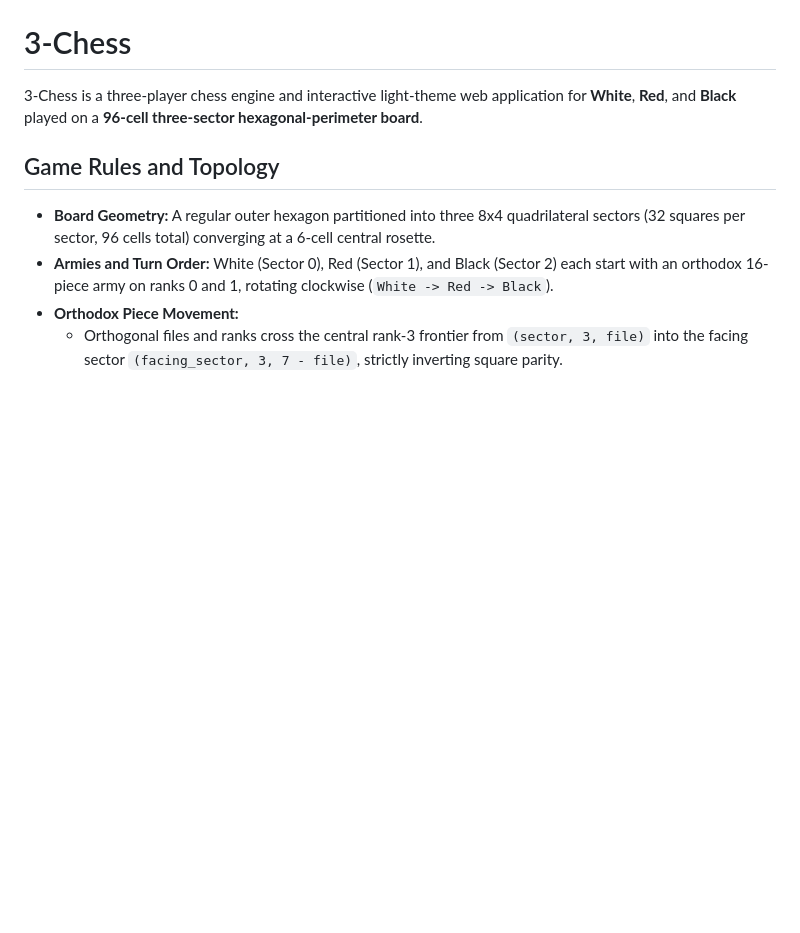
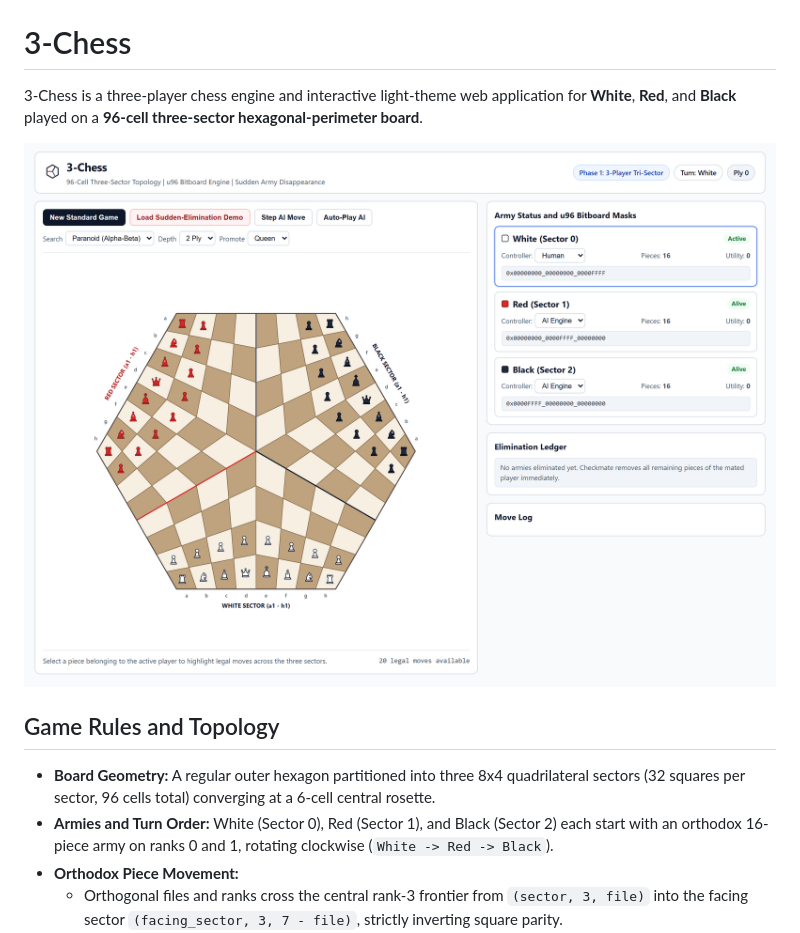
Before and after one commit to KathiraveluLab/3-Chess, a Markdown page: README.md, the part around the change. Drawn GitHub-style; pictures changed too: docs/screenshot.png (added); blank space fills up the shorter version.

Commit message:
Add screenshot

```diff
--- a/README.md
+++ b/README.md
@@ -1,6 +1,8 @@
 # 3-Chess
 
 3-Chess is a three-player chess engine and interactive light-theme web application for **White**, **Red**, and **Black** played on a **96-cell three-sector hexagonal-perimeter board**.
+
+![3-Chess 96-Cell Three-Player Web Interface](docs/screenshot.png)
 
 ## Game Rules and Topology
 
```
Also changed, not shown: 1 other file.
